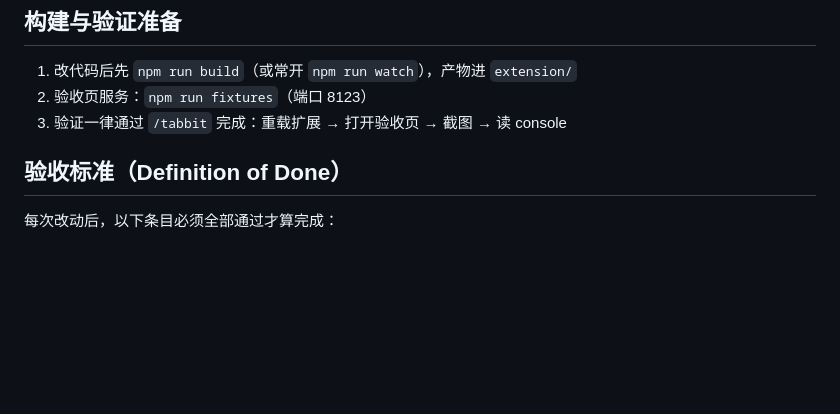
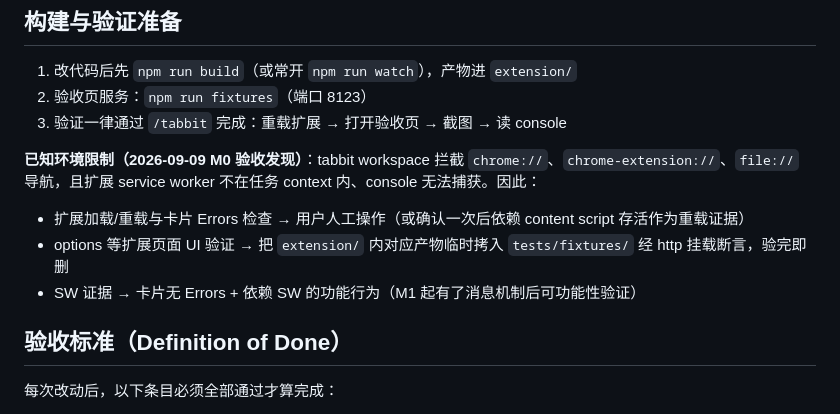
Before and after one commit to zz984230/chromeStore, a Markdown page: dark-mode/nightveil/自主迭代.md, the part around the change. GitHub-like rendering; blank space fills up the shorter version.

Commit message:
docs: M0 accepted via tabbit (loads clean, shell verified)
Co-Authored-By: Claude Code <noreply@anthropic.com>

```diff
--- a/dark-mode/nightveil/自主迭代.md
+++ b/dark-mode/nightveil/自主迭代.md
@@ -14,6 +14,11 @@
 1. 改代码后先 `npm run build`（或常开 `npm run watch`），产物进 `extension/`
 2. 验收页服务：`npm run fixtures`（端口 8123）
 3. 验证一律通过 `/tabbit` 完成：重载扩展 → 打开验收页 → 截图 → 读 console
+
+**已知环境限制（2026-09-09 M0 验收发现）**：tabbit workspace 拦截 `chrome://`、`chrome-extension://`、`file://` 导航，且扩展 service worker 不在任务 context 内、console 无法捕获。因此：
+- 扩展加载/重载与卡片 Errors 检查 → 用户人工操作（或确认一次后依赖 content script 存活作为重载证据）
+- options 等扩展页面 UI 验证 → 把 `extension/` 内对应产物临时拷入 `tests/fixtures/` 经 http 挂载断言，验完即删
+- SW 证据 → 卡片无 Errors + 依赖 SW 的功能行为（M1 起有了消息机制后可功能性验证）
 
 ## 验收标准（Definition of Done）
 每次改动后，以下条目必须全部通过才算完成：
```
Also changed, not shown: 1 other file.
